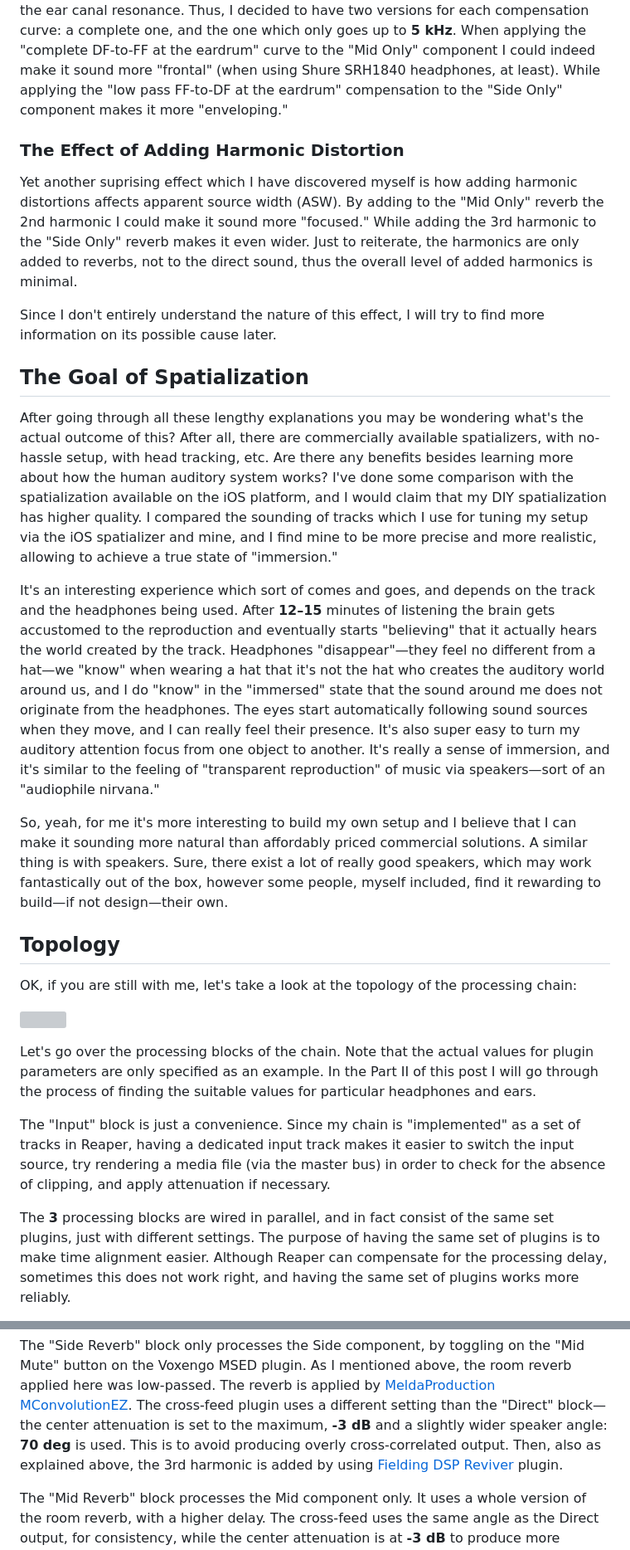
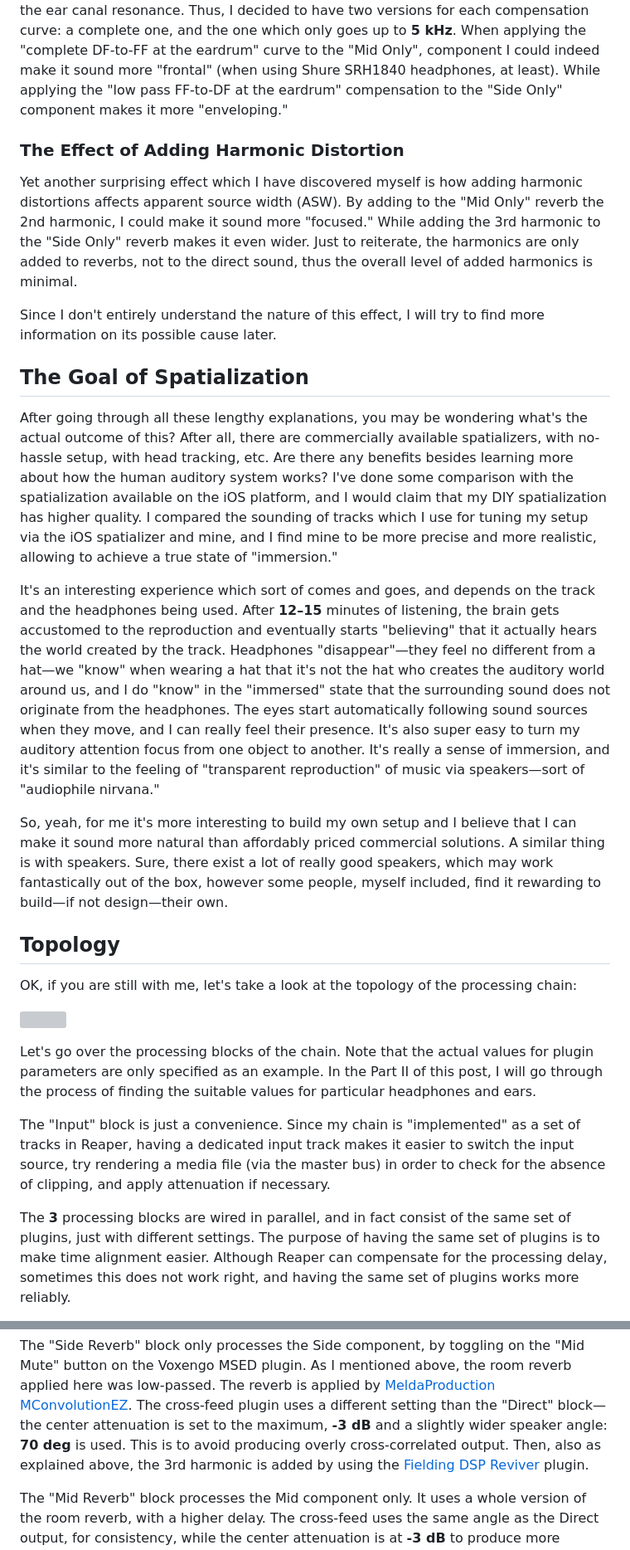
Before and after one commit to mnaganov/mnaganov.github.io, a Markdown page: 2023/04/headphone-stereo-setup-improved-part-i.md, 2 parts joined by grey strips. Shown at 83% size. Rendered like a GitHub page; grey boxes are pictures that could not be loaded.

```diff
--- a/2023/04/headphone-stereo-setup-improved-part-i.md
+++ b/2023/04/headphone-stereo-setup-improved-part-i.md
@@ -339,16 +339,16 @@ high frequency part starting at **6.3 kHz** which reflects the effect of the
 pinna filtering and the ear canal resonance. Thus, I decided to have two
 versions for each compensation curve: a complete one, and the one which only
 goes up to **5 kHz**. When applying the "complete DF-to-FF at the eardrum" curve
-to the "Mid Only" component I could indeed make it sound more "frontal" (when
+to the "Mid Only", component I could indeed make it sound more "frontal" (when
 using Shure SRH1840 headphones, at least). While applying the "low pass FF-to-DF
 at the eardrum" compensation to the "Side Only" component makes it more
 "enveloping."
 
 ### The Effect of Adding Harmonic Distortion
 
-Yet another suprising effect which I have discovered myself is how adding
+Yet another surprising effect which I have discovered myself is how adding
 harmonic distortions affects apparent source width (ASW). By adding to the "Mid
-Only" reverb the 2nd harmonic I could make it sound more "focused."  While
+Only" reverb the 2nd harmonic, I could make it sound more "focused."  While
 adding the 3rd harmonic to the "Side Only" reverb makes it even wider.  Just to
 reiterate, the harmonics are only added to reverbs, not to the direct sound,
 thus the overall level of added harmonics is minimal.
@@ -358,7 +358,7 @@ more information on its possible cause later.
 
 ## The Goal of Spatialization
 
-After going through all these lengthy explanations you may be wondering what's
+After going through all these lengthy explanations, you may be wondering what's
 the actual outcome of this? After all, there are commercially available
 spatializers, with no-hassle setup, with head tracking, etc. Are there any
 benefits besides learning more about how the human auditory system works? I've
@@ -369,20 +369,20 @@ mine, and I find mine to be more precise and more realistic, allowing to achieve
 a true state of "immersion."
 
 It's an interesting experience which sort of comes and goes, and depends on the
-track and the headphones being used. After **12–15** minutes of listening the
+track and the headphones being used. After **12–15** minutes of listening, the
 brain gets accustomed to the reproduction and eventually starts "believing" that
 it actually hears the world created by the track. Headphones "disappear"—they
 feel no different from a hat—we "know" when wearing a hat that it's not the hat
 who creates the auditory world around us, and I do "know" in the "immersed"
-state that the sound around me does not originate from the headphones. The eyes
+state that the surrounding sound does not originate from the headphones. The eyes
 start automatically following sound sources when they move, and I can really
 feel their presence. It's also super easy to turn my auditory attention focus
 from one object to another. It's really a sense of immersion, and it's similar
-to the feeling of "transparent reproduction" of music via speakers—sort of an
+to the feeling of "transparent reproduction" of music via speakers—sort of
 "audiophile nirvana."
 
 So, yeah, for me it's more interesting to build my own setup and I believe that
-I can make it sounding more natural than affordably priced commercial
+I can make it sound more natural than affordably priced commercial
 solutions. A similar thing is with speakers. Sure, there exist a lot of really
 good speakers, which may work fantastically out of the box, however some people,
 myself included, find it rewarding to build—if not design—their own.
@@ -396,7 +396,7 @@ processing chain:
 
 Let's go over the processing blocks of the chain. Note that the actual values
 for plugin parameters are only specified as an example. In the Part II of this
-post I will go through the process of finding the suitable values for particular
+post, I will go through the process of finding the suitable values for particular
 headphones and ears.
 
 The "Input" block is just a convenience. Since my chain is "implemented" as a
@@ -405,7 +405,7 @@ switch the input source, try rendering a media file (via the master bus) in
 order to check for the absence of clipping, and apply attenuation if necessary.
 
 The **3** processing blocks are wired in parallel, and in fact consist of the
-same set plugins, just with different settings. The purpose of having the same
+same set of plugins, just with different settings. The purpose of having the same
 set of plugins is to make time alignment easier. Although Reaper can compensate
 for the processing delay, sometimes this does not work right, and having the
 same set of plugins works more reliably.
@@ -424,7 +424,7 @@ MConvolutionEZ](https://www.meldaproduction.com/MConvolutionEZ). The cross-feed
 plugin uses a different setting than the "Direct" block—the center attenuation
 is set to the maximum, **-3 dB** and a slightly wider speaker angle: **70 deg**
 is used. This is to avoid producing overly cross-correlated output. Then, also
-as explained above, the 3rd harmonic is added by using [Fielding DSP
+as explained above, the 3rd harmonic is added by using the [Fielding DSP
 Reviver](https://www.fieldingdsp.com/reviver) plugin.
 
 The "Mid Reverb" block processes the Mid component only. It uses a whole version
```
Also changed, not shown: other parts of 2023/04/headphone-stereo-setup-improved-part-i.md (+39 -39 lines).
